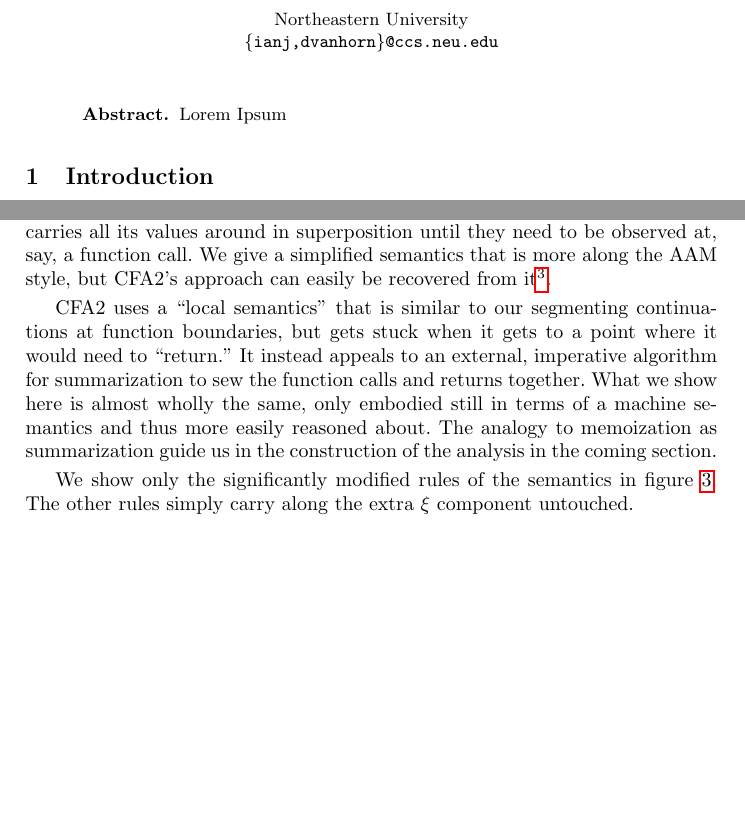
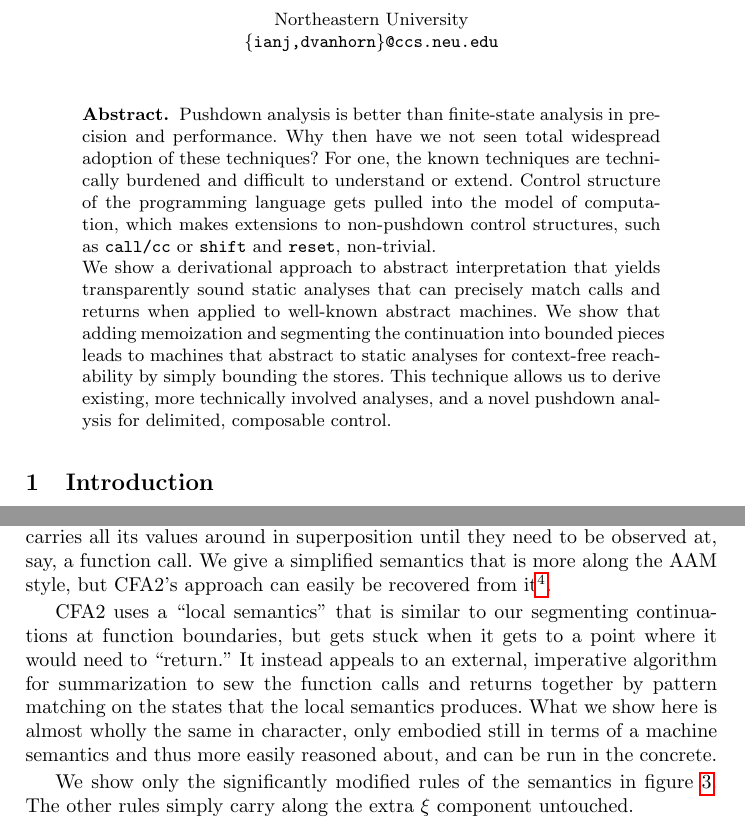
Before and after one commit to deeglaze/concrete-summaries, a LaTeX thesis (paper.tex): two parts of pages 1 and 7 of 14, joined at a grey line, cut so that both start at the same text, the shorter picture padded with empty space. Compiled offline with pdfLaTeX.

Commit message:
Attempted an abstract. Removed the rambling about complexity. The extra rendered space is brutal.

```diff
--- a/paper.tex
+++ b/paper.tex
@@ -37,7 +37,22 @@
 % Conclusion
 
 \begin{abstract}
-  Lorem Ipsum
+Pushdown analysis is better than finite-state analysis in precision and
+performance. Why then have we not seen total widespread adoption of these
+techniques? For one, the known techniques are technically burdened and
+difficult to understand or extend. Control structure of the programming language
+gets pulled into the model of computation, which makes extensions to
+non-pushdown control structures, such as \rackett{call/cc} or \rackett{shift} and
+\rackett{reset}, non-trivial.
+
+We show a derivational approach to abstract interpretation that yields
+transparently sound static analyses that can precisely match calls and
+returns when applied to well-known abstract machines. We show that
+adding memoization and segmenting the continuation into bounded pieces
+leads to machines that abstract to static analyses for context-free
+reachability by simply bounding the stores. This technique allows us
+to derive existing, more technically involved analyses, and a novel
+pushdown analysis for delimited, composable control.
 \end{abstract}
 
 \section{Introduction}
@@ -443,11 +444,10 @@ CFA2 uses a ``local semantics'' that is similar to our segmenting
 continuations at function boundaries, but gets stuck when it gets to a
 point where it would need to ``return.'' It instead appeals to an
 external, imperative algorithm for summarization to sew the function
-calls and returns together. What we show here is almost wholly the
-same, only embodied still in terms of a machine semantics and thus
-more easily reasoned about. The analogy to memoization as
-summarization guide us in the construction of the analysis in the
-coming section.
+calls and returns together by pattern matching on the states that the
+local semantics produces. What we show here is almost wholly the same
+in character, only embodied still in terms of a machine semantics and
+thus more easily reasoned about, and can be run in the concrete.
 
 We show only the significantly modified rules of the semantics in
 figure \ref{fig:frame-semantics}. The other rules simply carry along
```
Also changed, not shown: paper.tex (36 more changed lines).
